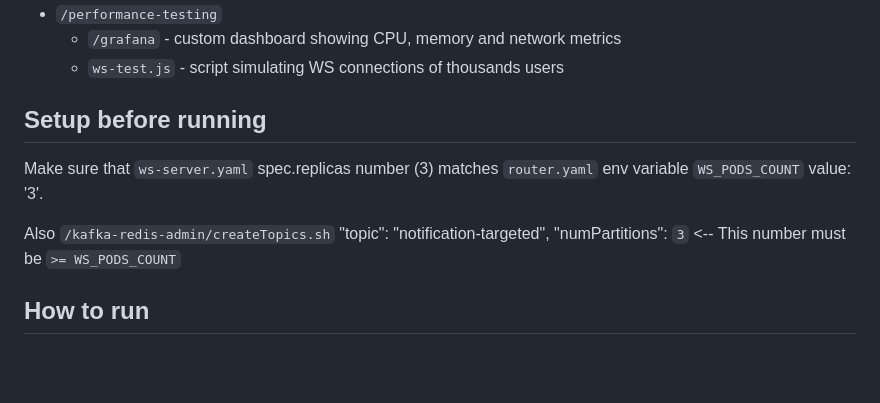
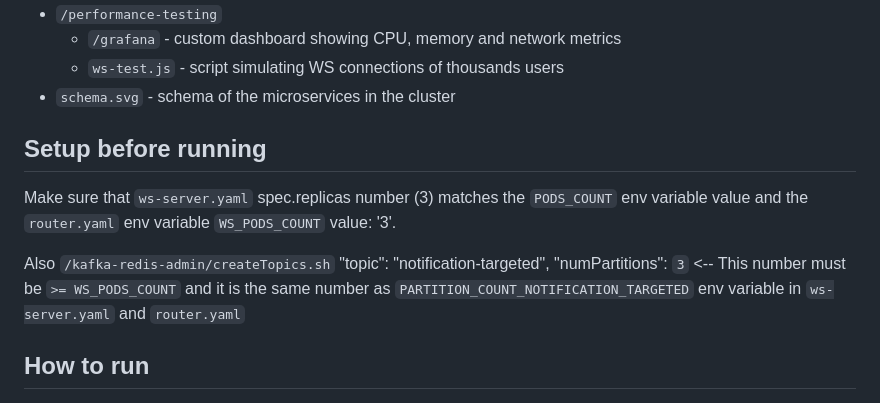
Before and after one commit to adamviktora/diploma-thesis, a Markdown page: README.md, the part around the change. GitHub-like rendering; blank space fills up the shorter version.

```diff
--- a/README.md
+++ b/README.md
@@ -28,12 +28,13 @@ This is a prototype for running the targeted approach of routing Kafka events to
 - `/performance-testing`
   - `/grafana` - custom dashboard showing CPU, memory and network metrics
   - `ws-test.js` - script simulating WS connections of thousands users
+- `schema.svg` - schema of the microservices in the cluster
 
 ## Setup before running
 
-Make sure that `ws-server.yaml` spec.replicas number (3) matches `router.yaml` env variable `WS_PODS_COUNT` value: '3'.
+Make sure that `ws-server.yaml` spec.replicas number (3) matches the `PODS_COUNT` env variable value and the `router.yaml` env variable `WS_PODS_COUNT` value: '3'.
 
-Also `/kafka-redis-admin/createTopics.sh` "topic": "notification-targeted", "numPartitions": `3` <-- This number must be `>= WS_PODS_COUNT`
+Also `/kafka-redis-admin/createTopics.sh` "topic": "notification-targeted", "numPartitions": `3` <-- This number must be `>= WS_PODS_COUNT` and it is the same number as `PARTITION_COUNT_NOTIFICATION_TARGETED` env variable in `ws-server.yaml` and `router.yaml`
 
 ## How to run
 
```
